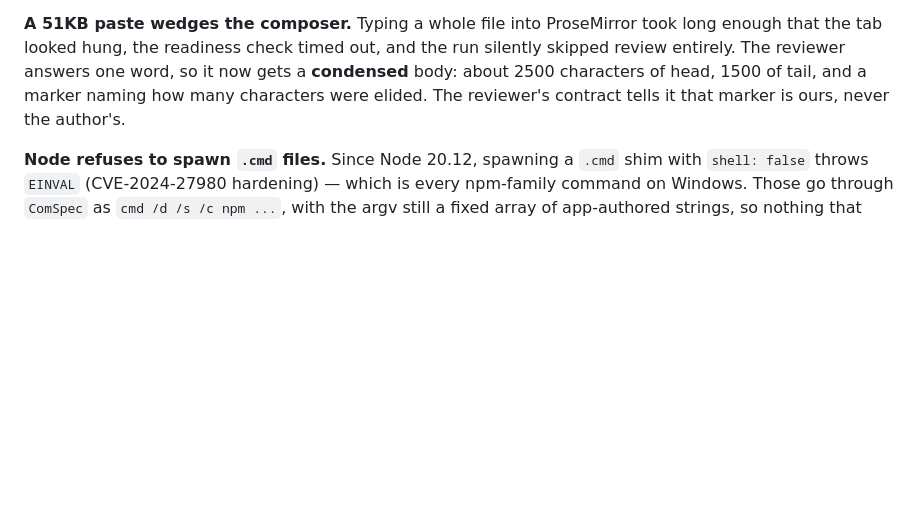
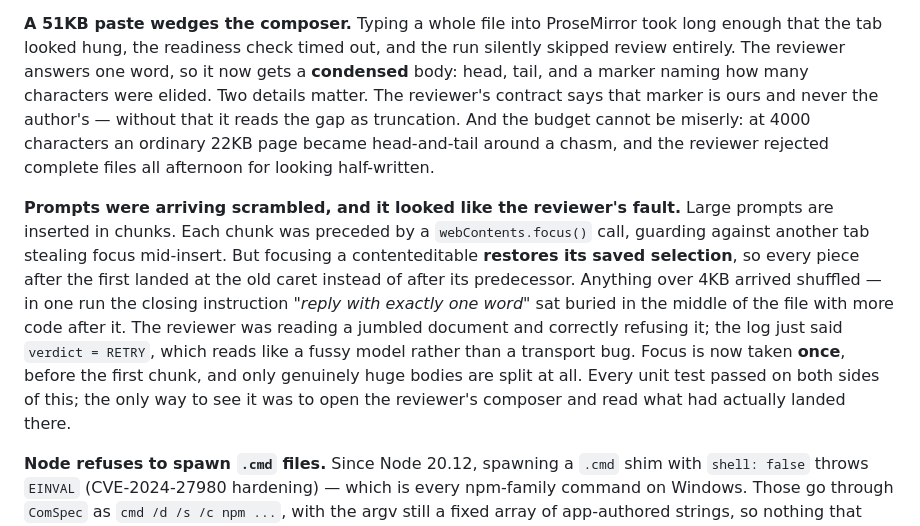
Before and after one commit to soufian3hm/BrowserSmith, a Markdown page: README.md, the part around the change. Drawn GitHub-style; blank space fills up the shorter version.

Commit message:
README: document the scrambled-prompt bug and the review-budget lesson
Both were found the same afternoon and both were invisible to a full green test
suite. The focus-per-chunk one is the better story: it made the reviewer look
fussy when it was faithfully rejecting a shuffled document.

```diff
--- a/README.md
+++ b/README.md
@@ -214,9 +214,26 @@ mount, reseed. Retrying into the same dead composer never worked.
 **A 51KB paste wedges the composer.** Typing a whole file into ProseMirror took
 long enough that the tab looked hung, the readiness check timed out, and the
 run silently skipped review entirely. The reviewer answers one word, so it now
-gets a **condensed** body: about 2500 characters of head, 1500 of tail, and a
-marker naming how many characters were elided. The reviewer's contract tells it
-that marker is ours, never the author's.
+gets a **condensed** body: head, tail, and a marker naming how many characters
+were elided. Two details matter. The reviewer's contract says that marker is
+ours and never the author's — without that it reads the gap as truncation. And
+the budget cannot be miserly: at 4000 characters an ordinary 22KB page became
+head-and-tail around a chasm, and the reviewer rejected complete files all
+afternoon for looking half-written.
+
+**Prompts were arriving scrambled, and it looked like the reviewer's fault.**
+Large prompts are inserted in chunks. Each chunk was preceded by a
+`webContents.focus()` call, guarding against another tab stealing focus
+mid-insert. But focusing a contenteditable **restores its saved selection**, so
+every piece after the first landed at the old caret instead of after its
+predecessor. Anything over 4KB arrived shuffled — in one run the closing
+instruction *"reply with exactly one word"* sat buried in the middle of the
+file with more code after it. The reviewer was reading a jumbled document and
+correctly refusing it; the log just said `verdict = RETRY`, which reads like a
+fussy model rather than a transport bug. Focus is now taken **once**, before
+the first chunk, and only genuinely huge bodies are split at all. Every unit
+test passed on both sides of this; the only way to see it was to open the
+reviewer's composer and read what had actually landed there.
 
 **Node refuses to spawn `.cmd` files.** Since Node 20.12, spawning a `.cmd`
 shim with `shell: false` throws `EINVAL` (CVE-2024-27980 hardening) — which is
```
